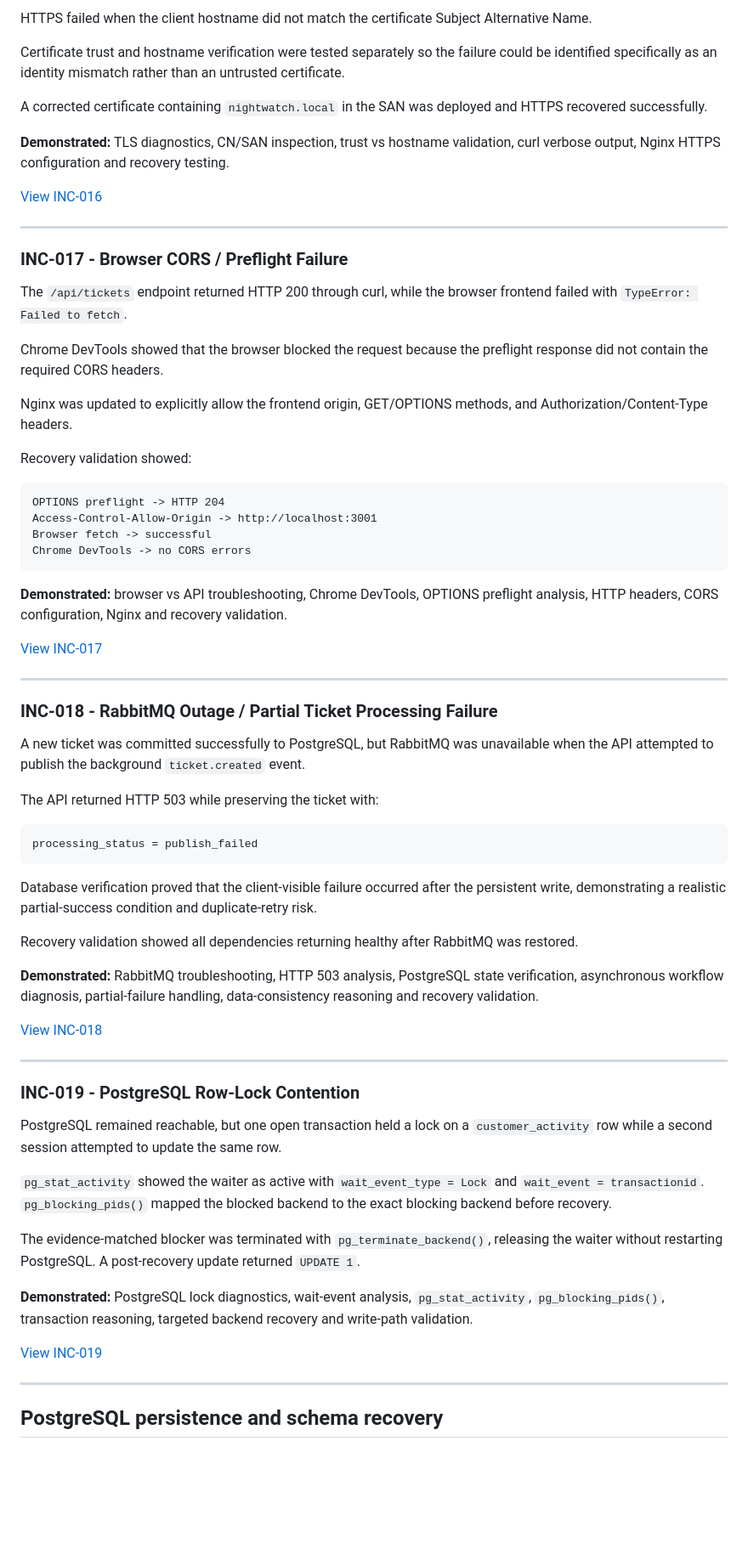
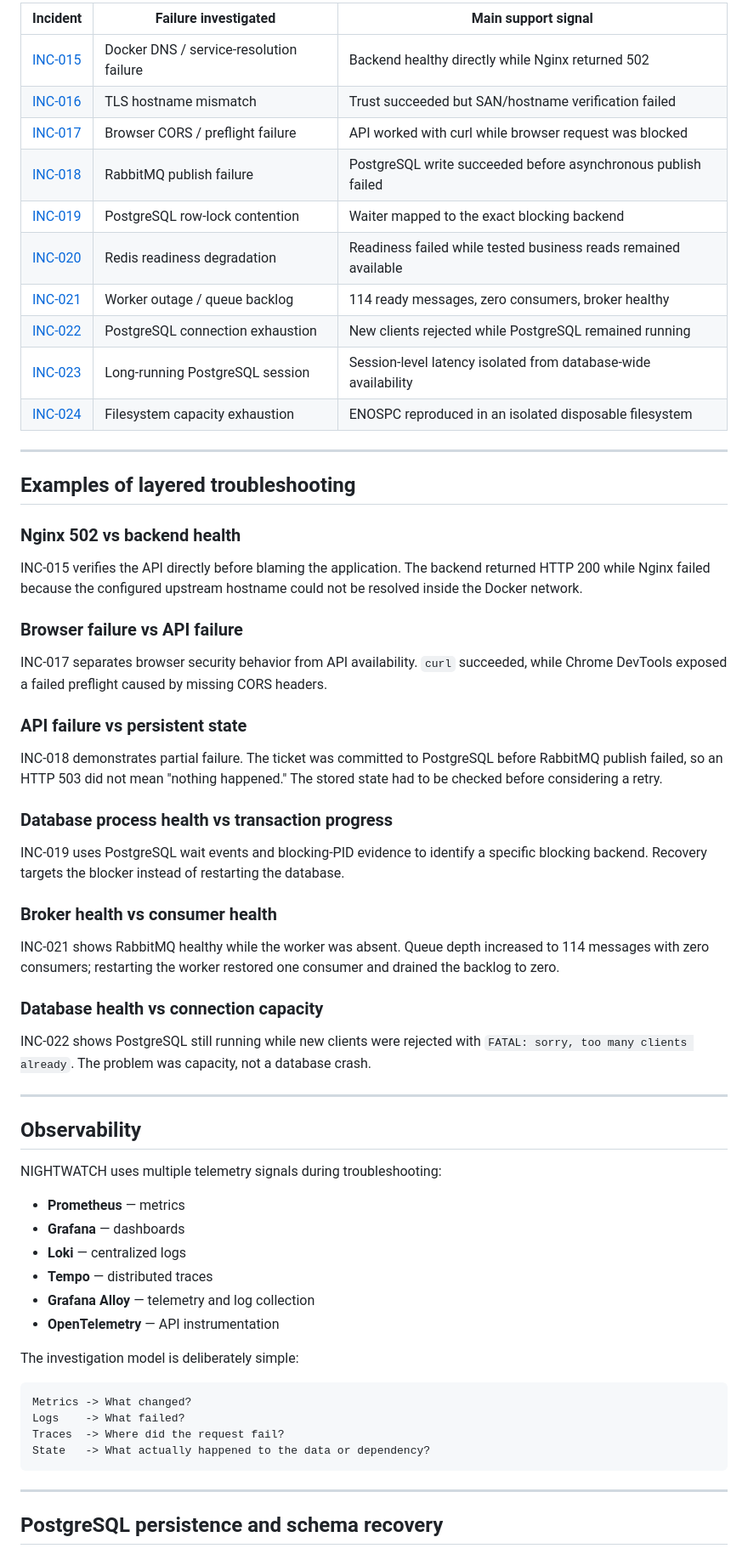
Before and after one commit to dwaradwara/nightwatch-production-support-lab, a Markdown page: README.md, the part around one of its changes. Shown at 85% size. Rendered like a GitHub page; blank space fills up the shorter version.

Commit message:
Refocus NIGHTWATCH README for hiring-manager review

````diff
--- a/README.md
+++ b/README.md
@@ -72,70 +78,66 @@ The incident isolated the failure to Docker DNS / service discovery rather than
 
-HTTPS failed when the client hostname did not match the certificate Subject Alternative Name.
-
-Certificate trust and hostname verification were tested separately so the failure could be identified specifically as an identity mismatch rather than an untrusted certificate.
-
-A corrected certificate containing `nightwatch.local` in the SAN was deployed and HTTPS recovered successfully.
-
-**Demonstrated:** TLS diagnostics, CN/SAN inspection, trust vs hostname validation, curl verbose output, Nginx HTTPS configuration and recovery testing.
-
-[View INC-016](./incidents/INC-016-tls-hostname-mismatch/README.md)
+| Incident | Failure investigated | Main support signal |
+|---|---|---|
+| [INC-015](./incidents/INC-015-dns-service-resolution/README.md) | Docker DNS / service-resolution failure | Backend healthy directly while Nginx returned 502 |
+| [INC-016](./incidents/INC-016-tls-hostname-mismatch/README.md) | TLS hostname mismatch | Trust succeeded but SAN/hostname verification failed |
+| [INC-017](./incidents/INC-017-cors-preflight-failure/README.md) | Browser CORS / preflight failure | API worked with curl while browser request was blocked |
+| [INC-018](./incidents/INC-018-rabbitmq-publish-failure/README.md) | RabbitMQ publish failure | PostgreSQL write succeeded before asynchronous publish failed |
+| [INC-019](./incidents/INC-019-postgresql-row-lock-contention/README.md) | PostgreSQL row-lock contention | Waiter mapped to the exact blocking backend |
+| [INC-020](./incidents/INC-020-redis-readiness-degradation/README.md) | Redis readiness degradation | Readiness failed while tested business reads remained available |
+| [INC-021](./incidents/INC-021-worker-queue-backlog/README.md) | Worker outage / queue backlog | 114 ready messages, zero consumers, broker healthy |
+| [INC-022](./incidents/INC-022-postgresql-connection-exhaustion/README.md) | PostgreSQL connection exhaustion | New clients rejected while PostgreSQL remained running |
+| [INC-023](./incidents/INC-023-postgresql-slow-query/README.md) | Long-running PostgreSQL session | Session-level latency isolated from database-wide availability |
+| [INC-024](./incidents/INC-024-storage-pressure-enospc/README.md) | Filesystem capacity exhaustion | ENOSPC reproduced in an isolated disposable filesystem |
 
 ---
 
-### INC-017 - Browser CORS / Preflight Failure
+## Examples of layered troubleshooting
 
-The `/api/tickets` endpoint returned HTTP 200 through curl, while the browser frontend failed with `TypeError: Failed to fetch`.
+### Nginx 502 vs backend health
 
-Chrome DevTools showed that the browser blocked the request because the preflight response did not contain the required CORS headers.
+INC-015 verifies the API directly before blaming the application. The backend returned HTTP 200 while Nginx failed because the configured upstream hostname could not be resolved inside the Docker network.
 
-Nginx was updated to explicitly allow the frontend origin, GET/OPTIONS methods, and Authorization/Content-Type headers.
+### Browser failure vs API failure
 
-Recovery validation showed:
+INC-017 separates browser security behavior from API availability. `curl` succeeded, while Chrome DevTools exposed a failed preflight caused by missing CORS headers.
 
-```text
-OPTIONS preflight -> HTTP 204
-Access-Control-Allow-Origin -> http://localhost:3001
-Browser fetch -> successful
-Chrome DevTools -> no CORS errors
-```
+### API failure vs persistent state
 
-**Demonstrated:** browser vs API troubleshooting, Chrome DevTools, OPTIONS preflight analysis, HTTP headers, CORS configuration, Nginx and recovery validation.
+INC-018 demonstrates partial failure. The ticket was committed to PostgreSQL before RabbitMQ publish failed, so an HTTP 503 did not mean "nothing happened." The stored state had to be checked before considering a retry.
 
-[View INC-017](./incidents/INC-017-cors-preflight-failure/README.md)
+### Database process health vs transaction progress
+
+INC-019 uses PostgreSQL wait events and blocking-PID evidence to identify a specific blocking backend. Recovery targets the blocker instead of restarting the database.
+
+### Broker health vs consumer health
+
+INC-021 shows RabbitMQ healthy while the worker was absent. Queue depth increased to 114 messages with zero consumers; restarting the worker restored one consumer and drained the backlog to zero.
+
+### Database health vs connection capacity
+
+INC-022 shows PostgreSQL still running while new clients were rejected with `FATAL: sorry, too many clients already`. The problem was capacity, not a database crash.
 
 ---
 
-### INC-018 - RabbitMQ Outage / Partial Ticket Processing Failure
+## Observability
 
-A new ticket was committed successfully to PostgreSQL, but RabbitMQ was unavailable when the API attempted to publish the background `ticket.created` event.
+NIGHTWATCH uses multiple telemetry signals during troubleshooting:
 
-The API returned HTTP 503 while preserving the ticket with:
+- **Prometheus** — metrics
+- **Grafana** — dashboards
+- **Loki** — centralized logs
+- **Tempo** — distributed traces
+- **Grafana Alloy** — telemetry and log collection
+- **OpenTelemetry** — API instrumentation
+
+The investigation model is deliberately simple:
 
 ```text
-processing_status = publish_failed
+Metrics -> What changed?
+Logs    -> What failed?
+Traces  -> Where did the request fail?
+State   -> What actually happened to the data or dependency?
 ```
-
-Database verification proved that the client-visible failure occurred after the persistent write, demonstrating a realistic partial-success condition and duplicate-retry risk.
-
-Recovery validation showed all dependencies returning healthy after RabbitMQ was restored.
-
-**Demonstrated:** RabbitMQ troubleshooting, HTTP 503 analysis, PostgreSQL state verification, asynchronous workflow diagnosis, partial-failure handling, data-consistency reasoning and recovery validation.
-
-[View INC-018](./incidents/INC-018-rabbitmq-publish-failure/README.md)
-
----
-
-### INC-019 - PostgreSQL Row-Lock Contention
-
-PostgreSQL remained reachable, but one open transaction held a lock on a `customer_activity` row while a second session attempted to update the same row.
-
-`pg_stat_activity` showed the waiter as active with `wait_event_type = Lock` and `wait_event = transactionid`. `pg_blocking_pids()` mapped the blocked backend to the exact blocking backend before recovery.
-
-The evidence-matched blocker was terminated with `pg_terminate_backend()`, releasing the waiter without restarting PostgreSQL. A post-recovery update returned `UPDATE 1`.
-
-**Demonstrated:** PostgreSQL lock diagnostics, wait-event analysis, `pg_stat_activity`, `pg_blocking_pids()`, transaction reasoning, targeted backend recovery and write-path validation.
-
-[View INC-019](./incidents/INC-019-postgresql-row-lock-contention/README.md)
 
 ---
 
````
Also changed, not shown: other parts of README.md (+49 -87 lines).
